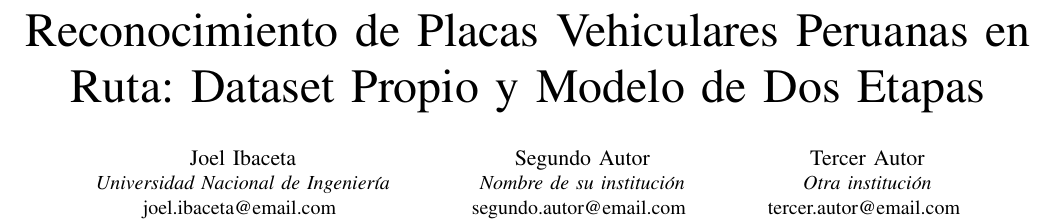
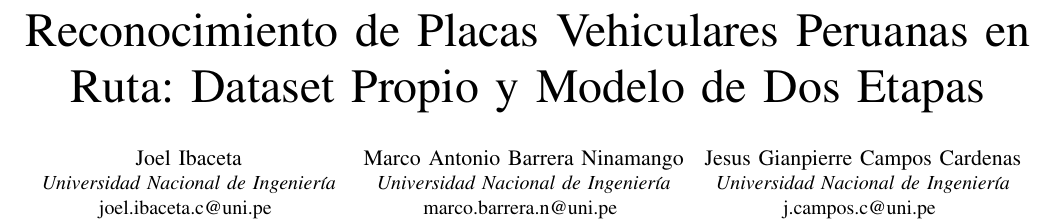
Before and after one commit to joelibaceta/ALPR-for-Peruvian-License-Plates, a LaTeX paper (report.tex): part of page 1 of 5, cut so that both start at the same text. Compiled offline with pdfLaTeX.

Commit message:
update authors

```diff
--- a/report.tex
+++ b/report.tex
@@ -10,19 +10,19 @@
   \IEEEauthorblockN{Joel Ibaceta}
   \IEEEauthorblockA{
     \textit{Universidad Nacional de Ingeniería} \\
-    joel.ibaceta@email.com
+    joel.ibaceta.c@uni.pe
   }
   \and
-  \IEEEauthorblockN{Segundo Autor}
+  \IEEEauthorblockN{Marco Antonio Barrera Ninamango}
   \IEEEauthorblockA{
-    \textit{Nombre de su institución} \\
-    segundo.autor@email.com
+    \textit{Universidad Nacional de Ingeniería} \\
+    marco.barrera.n@uni.pe
   }
   \and
-  \IEEEauthorblockN{Tercer Autor}
+  \IEEEauthorblockN{Jesus Gianpierre Campos Cardenas}
   \IEEEauthorblockA{
-    \textit{Otra institución} \\
-    tercer.autor@email.com
+    \textit{Universidad Nacional de Ingeniería} \\
+    j.campos.c@uni.pe
   }
 }
 
```
